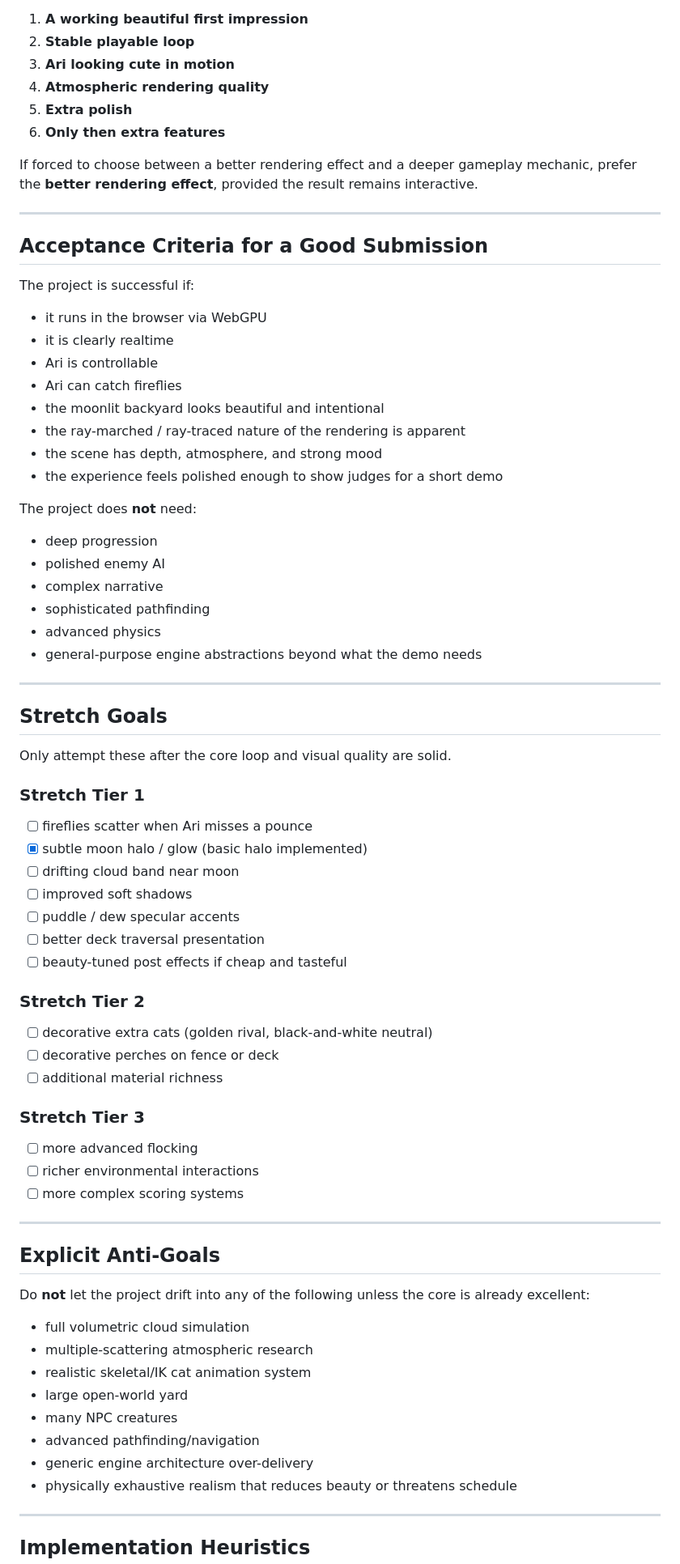
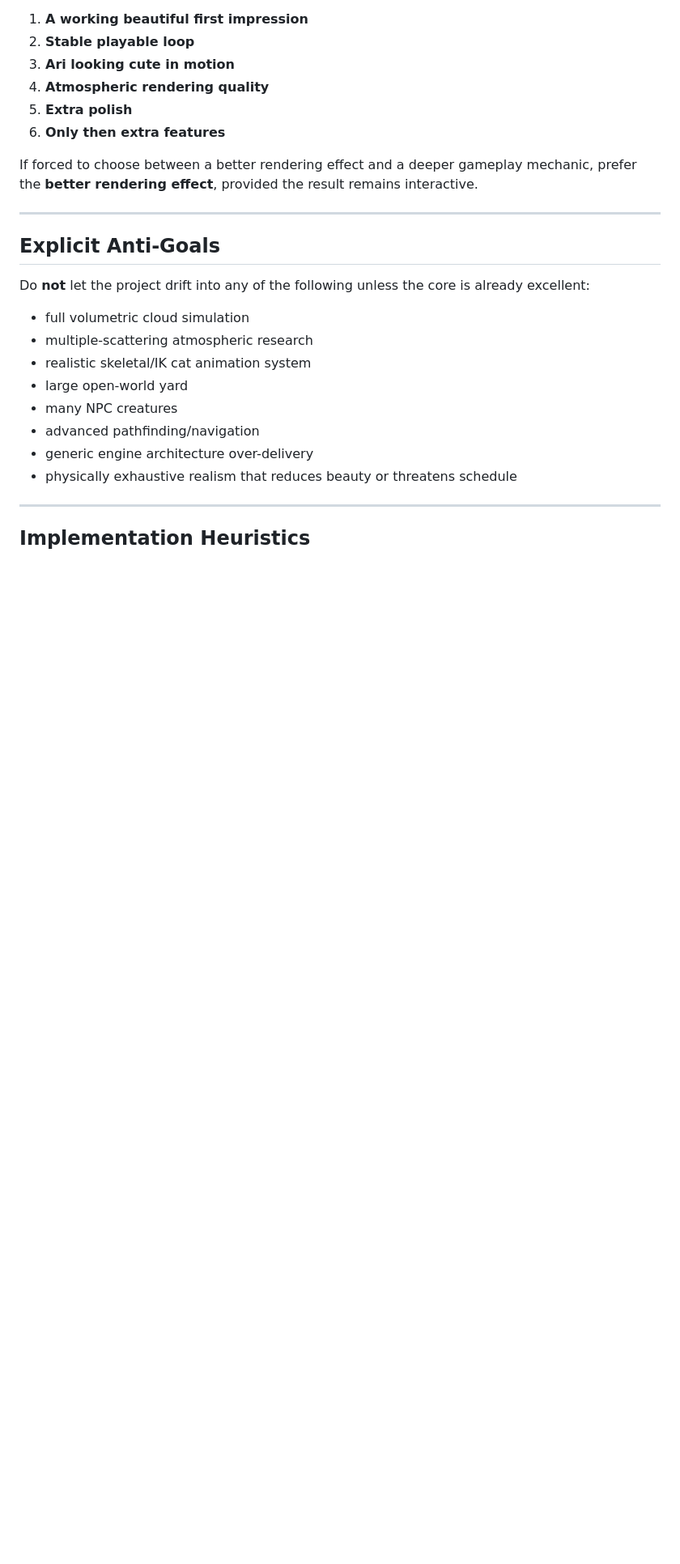
Before and after one commit to praeclarum/ariflies, a Markdown page: AGENTS.md, the part around one of its changes. Shown at 81% size. GitHub-like rendering; blank space fills up the shorter version.

```diff
--- a/AGENTS.md
+++ b/AGENTS.md
@@ -409,58 +409,6 @@ If forced to choose between a better rendering effect and a deeper gameplay mech
 
 ---
 
-## Acceptance Criteria for a Good Submission
-
-The project is successful if:
-
-* it runs in the browser via WebGPU
-* it is clearly realtime
-* Ari is controllable
-* Ari can catch fireflies
-* the moonlit backyard looks beautiful and intentional
-* the ray-marched / ray-traced nature of the rendering is apparent
-* the scene has depth, atmosphere, and strong mood
-* the experience feels polished enough to show judges for a short demo
-
-The project does **not** need:
-
-* deep progression
-* polished enemy AI
-* complex narrative
-* sophisticated pathfinding
-* advanced physics
-* general-purpose engine abstractions beyond what the demo needs
-
----
-
-## Stretch Goals
-
-Only attempt these after the core loop and visual quality are solid.
-
-### Stretch Tier 1
-
-- [ ] fireflies scatter when Ari misses a pounce
-- [x] subtle moon halo / glow (basic halo implemented)
-- [ ] drifting cloud band near moon
-- [ ] improved soft shadows
-- [ ] puddle / dew specular accents
-- [ ] better deck traversal presentation
-- [ ] beauty-tuned post effects if cheap and tasteful
-
-### Stretch Tier 2
-
-- [ ] decorative extra cats (golden rival, black-and-white neutral)
-- [ ] decorative perches on fence or deck
-- [ ] additional material richness
-
-### Stretch Tier 3
-
-- [ ] more advanced flocking
-- [ ] richer environmental interactions
-- [ ] more complex scoring systems
-
----
-
 ## Explicit Anti-Goals
 
 Do **not** let the project drift into any of the following unless the core is already excellent:
```
Also changed, not shown: other parts of AGENTS.md (+27 -80 lines).
